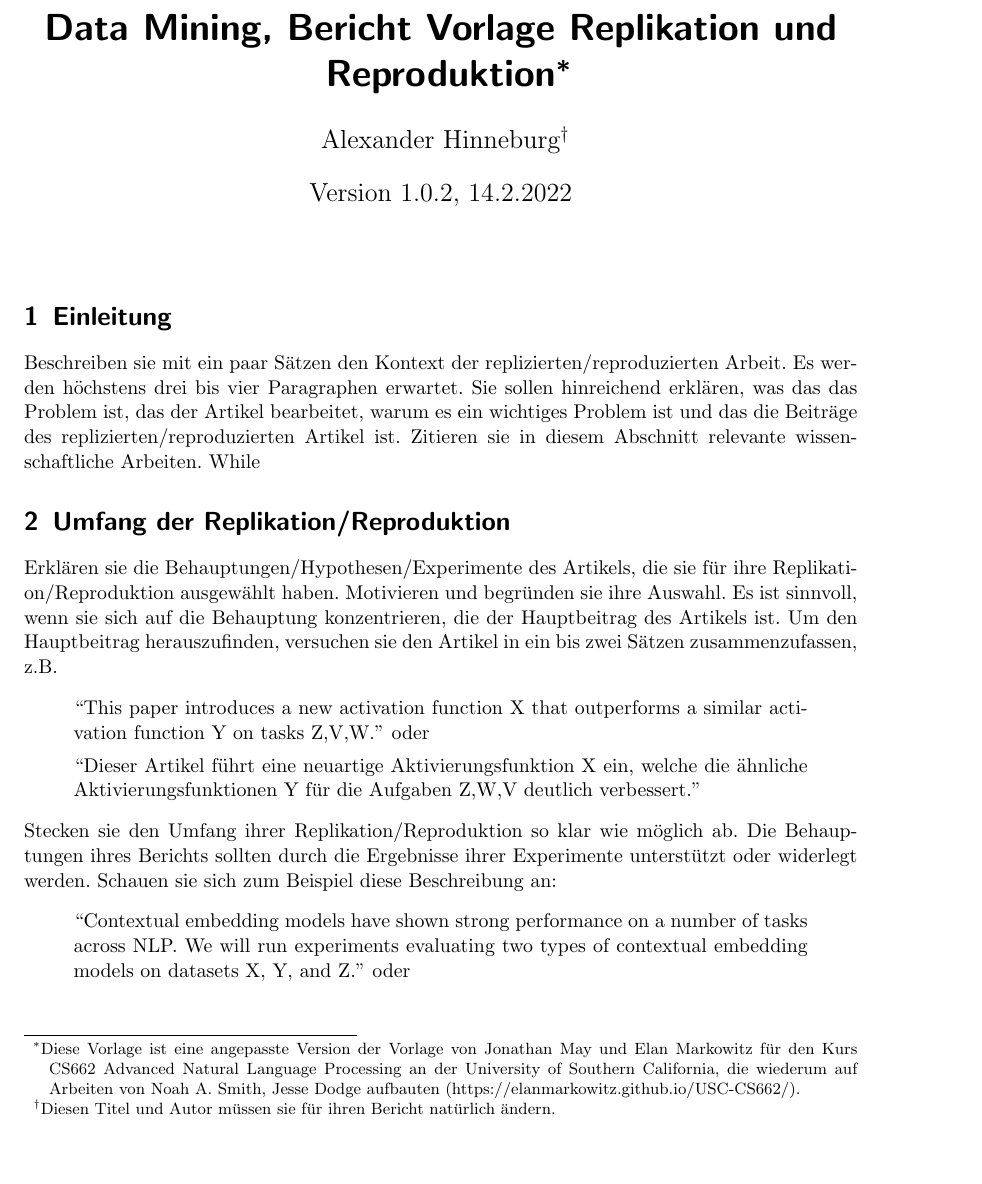
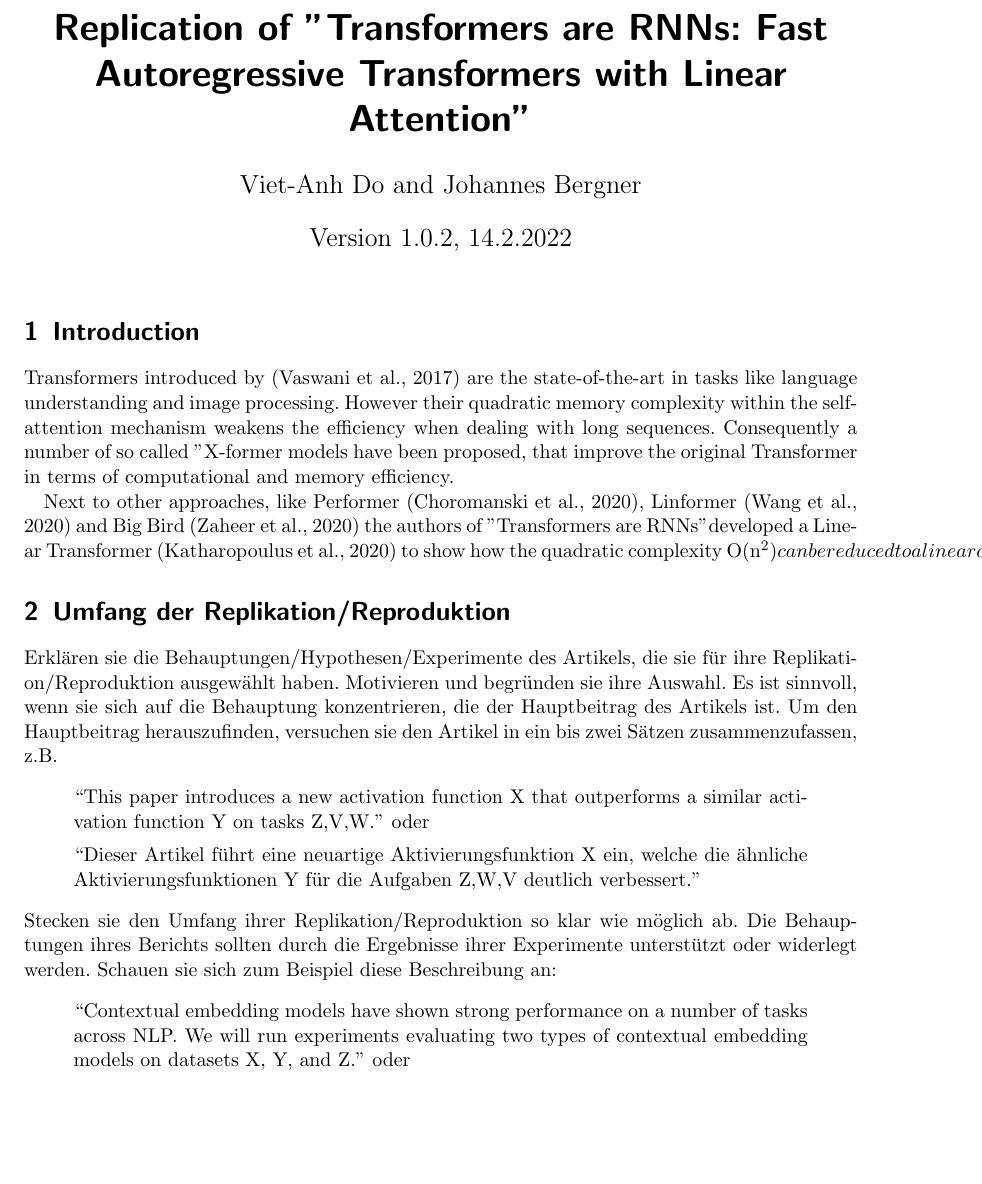
Before and after one commit to jbergner1/DM2022-LinearTransformers, a LaTeX document (Article/bericht.tex): part of page 1 of 4, cut at the place of the change, the shorter picture padded with empty space. Compiled offline with pdfLaTeX.

Commit message:
first paragraphs of introduction

```diff
--- a/Article/bericht.tex
+++ b/Article/bericht.tex
@@ -6,16 +6,20 @@
 \usepackage{amssymb}
 
 
-\title{Data Mining,  Bericht Vorlage Replikation und Reproduktion\footnote{Diese Vorlage ist eine angepasste Version der Vorlage von Jonathan May und Elan Markowitz für den Kurs CS662 Advanced Natural Language Processing an der University of Southern California, die wiederum auf Arbeiten von Noah A. Smith, Jesse Dodge aufbauten (https://elanmarkowitz.github.io/USC-CS662/).}}
+\title{Replication of "Transformers are RNNs: Fast Autoregressive Transformers with Linear Attention"}
 %\head{Titel ersetzen und Sub-Titel streichen.}
-\author{Alexander Hinneburg\footnote{Diesen Titel und Autor müssen sie für ihren Bericht natürlich ändern.}}
+\author{Viet-Anh Do and Johannes Bergner}
 \date{Version 1.0.2, 14.2.2022}
 
 \begin{document}
 \maketitle
-\section{Einleitung}
-Beschreiben sie mit ein paar Sätzen den Kontext der replizierten/reproduzierten Arbeit. Es werden höchstens drei bis vier Paragraphen erwartet. Sie sollen hinreichend erklären, was das das Problem ist, das der Artikel bearbeitet, warum es ein wichtiges Problem ist und das die Beiträge des replizierten/reproduzierten Artikel ist. Zitieren sie in diesem Abschnitt relevante wissenschaftliche Arbeiten.
-While
+\section{Introduction}
+%Beschreiben sie mit ein paar Sätzen den Kontext der replizierten/reproduzierten Arbeit. Es werden höchstens drei bis vier Paragraphen erwartet. Sie sollen hinreichend erklären, was das das Problem ist, das der Artikel bearbeitet, warum es ein wichtiges Problem ist und das die Beiträge des replizierten/reproduzierten Artikel ist. Zitieren sie in diesem Abschnitt relevante wissenschaftliche Arbeiten.
+
+Transformers introduced by (Vaswani et al., 2017) are the state-of-the-art in  tasks like language understanding and image processing.  However their quadratic memory complexity within the self-attention mechanism weakens the efficiency when dealing with long sequences.  Consequently a number of so called "X-former" - models have been proposed, that improve the original Transformer in terms of computational and memory efficiency.
+
+Next to other approaches, like Performer (Choromanski et al., 2020), Linformer (Wang et al., 2020) and Big Bird (Zaheer et al., 2020) the authors of "Transformers are RNNs" developed a Linear Transformer (Katharopoulus et al., 2020) to show how the quadratic complexity O(n^2) can be reduced to a linear complexity of O(n).
+
 
 
 
```
Also changed, not shown: Article/bericht.pdf (added), 4 other files.
